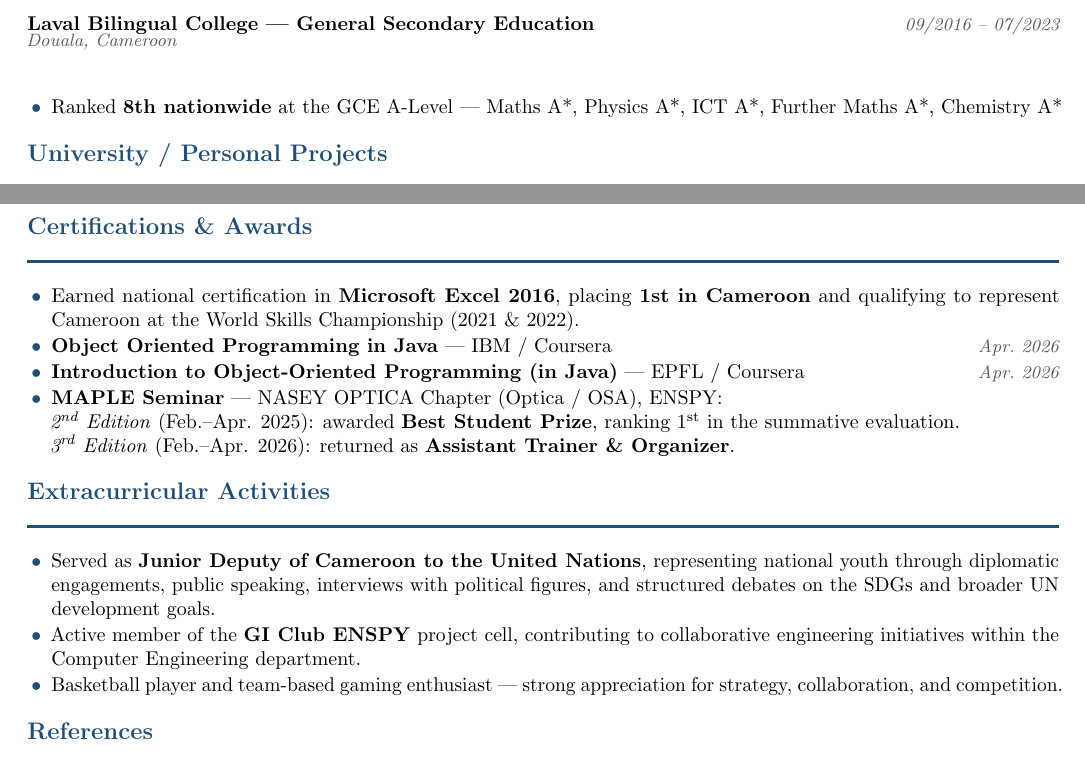
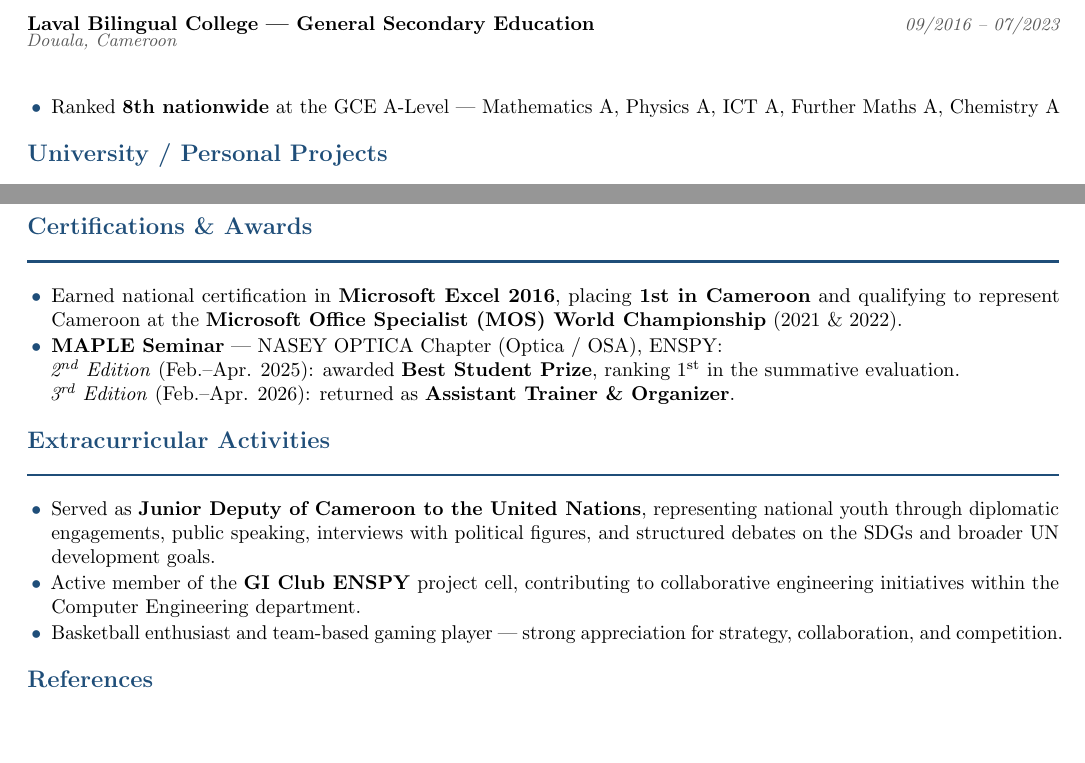
Before and after one commit to Njome-David/cv, a LaTeX CV (en/CV_NjomeDavid_EN.tex): two parts of pages 1 and 2 of 2, joined at a grey line, cut so that both start at the same text, the shorter picture padded with empty space. Compiled offline with pdfLaTeX.

Commit message:
Revise CV with updated grades and project descriptions
Updated academic achievements and project details in CV.

```diff
--- a/en/CV_NjomeDavid_EN.tex
+++ b/en/CV_NjomeDavid_EN.tex
@@ -107,7 +107,7 @@ in a demanding, real-world environment.
 \entrysub{Douala, Cameroon}
 \begin{itemize}
   \item Ranked \textbf{8th nationwide} at the GCE A-Level —
-        Maths~A*, Physics~A*, ICT~A*, Further Maths~A*, Chemistry~A*
+        Mathematics~A, Physics~A, ICT~A, Further Maths~A, Chemistry~A
 \end{itemize}
 
 % ── PROJECTS ────────────────────────────────────────────────────────────────
@@ -173,9 +173,8 @@ in a demanding, real-world environment.
 \begin{itemize}
   \item Earned national certification in
         \textbf{Microsoft Excel 2016}, placing \textbf{1st in Cameroon} and
-        qualifying to represent Cameroon at the World Skills Championship (2021 \& 2022).
-  \item \textbf{Object Oriented Programming in Java} — IBM / Coursera \hfill \textit{\small\textcolor{darkgray}{Apr.\ 2026}}
-  \item \textbf{Introduction to Object-Oriented Programming (in Java)} — EPFL / Coursera \hfill \textit{\small\textcolor{darkgray}{Apr.\ 2026}}
+        qualifying to represent Cameroon at the \textbf{Microsoft Office Specialist (MOS)
+        World Championship} (2021 \& 2022).
   \item \textbf{MAPLE Seminar} — NASEY OPTICA Chapter (Optica / OSA), ENSPY:\\
         \textit{2\textsuperscript{nd} Edition} (Feb.--Apr. 2025): awarded \textbf{Best Student Prize},
         ranking 1\textsuperscript{st} in the summative evaluation.\\
@@ -192,7 +191,7 @@ in a demanding, real-world environment.
         and structured debates on the SDGs and broader UN development goals.
   \item Active member of the \textbf{GI Club ENSPY} project cell, contributing to collaborative
         engineering initiatives within the Computer Engineering department.
-  \item Basketball player and team-based gaming enthusiast — strong appreciation for
+  \item Basketball enthusiast and team-based gaming player — strong appreciation for
         strategy, collaboration, and competition.
 \end{itemize}
 
```
